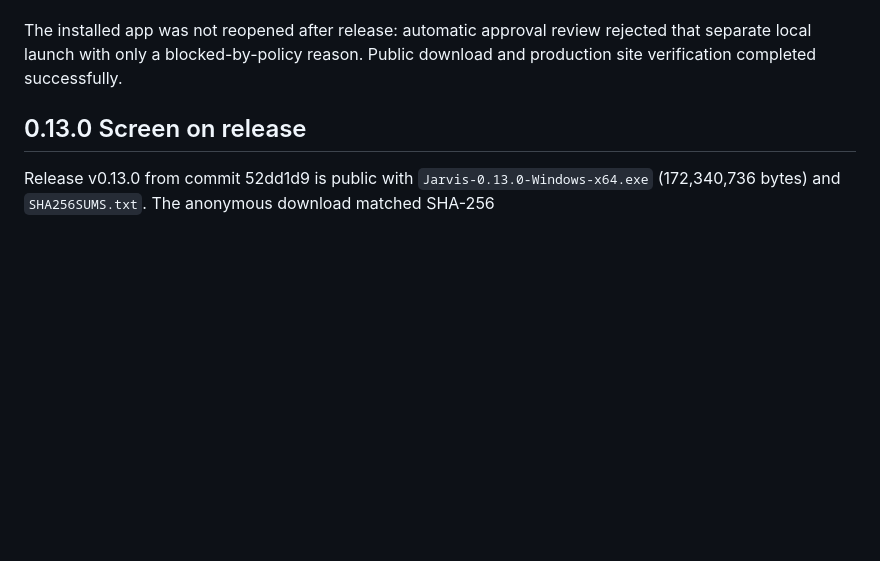
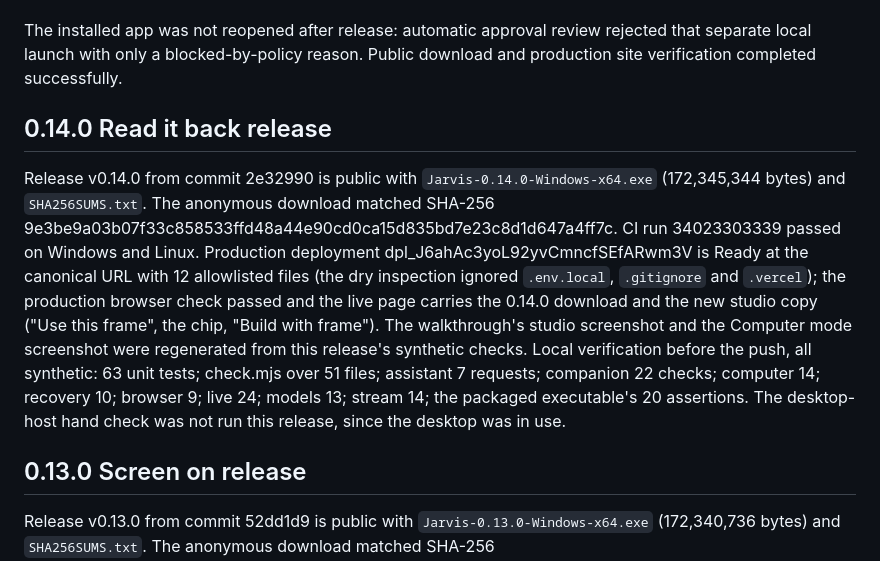
Before and after one commit to ucsandman/jarvis, a Markdown page: docs/SITE.md, the part around the change. Rendered like a GitHub page; blank space fills up the shorter version.

Commit message:
Claude: [DOCS] site log: 0.14.0 release and deployment
Co-Authored-By: Claude Fable 5.1 <noreply@anthropic.com>

Claude-Session: https://claude.ai/code/session_01M6ezMwh4NEtzszjR3Eoe9y

```diff
--- a/docs/SITE.md
+++ b/docs/SITE.md
@@ -86,6 +86,10 @@ The anonymous executable download was 171,325,440 bytes and matched SHA-256 bef0
 
 The installed app was not reopened after release: automatic approval review rejected that separate local launch with only a blocked-by-policy reason. Public download and production site verification completed successfully.
 
+## 0.14.0 Read it back release
+
+Release v0.14.0 from commit 2e32990 is public with `Jarvis-0.14.0-Windows-x64.exe` (172,345,344 bytes) and `SHA256SUMS.txt`. The anonymous download matched SHA-256 9e3be9a03b07f33c858533ffd48a44e90cd0ca15d835bd7e23c8d1d647a4ff7c. CI run 34023303339 passed on Windows and Linux. Production deployment dpl_J6ahAc3yoL92yvCmncfSEfARwm3V is Ready at the canonical URL with 12 allowlisted files (the dry inspection ignored `.env.local`, `.gitignore` and `.vercel`); the production browser check passed and the live page carries the 0.14.0 download and the new studio copy ("Use this frame", the chip, "Build with frame"). The walkthrough's studio screenshot and the Computer mode screenshot were regenerated from this release's synthetic checks. Local verification before the push, all synthetic: 63 unit tests; check.mjs over 51 files; assistant 7 requests; companion 22 checks; computer 14; recovery 10; browser 9; live 24; models 13; stream 14; the packaged executable's 20 assertions. The desktop-host hand check was not run this release, since the desktop was in use.
+
 ## 0.13.0 Screen on release
 
 Release v0.13.0 from commit 52dd1d9 is public with `Jarvis-0.13.0-Windows-x64.exe` (172,340,736 bytes) and `SHA256SUMS.txt`. The anonymous download matched SHA-256 cb9796e22df58cd0df9f7d5e55227386aa25e852133a62f1e012fb3b9238cd6a. CI run 34019747343 passed. Production deployment dpl_DvkhWHrCeRuEX1BRYiGq9uBKx1sK is Ready at the canonical URL with 12 allowlisted files; the production browser check passed and the live page carries the 0.13.0 download. Local verification before the push: 53 unit tests, lint, companion, desktop-host (including the Screen on lease, hotkey, border and expiry), computer-lifecycle and windows-lifecycle. Defender's cloud heuristic had flagged the 0.12.0 download as `Trojan:Win32/Sabsik.TE.A!ml`; the 0.13.0 executable scans clean locally. A false-positive submission to Microsoft is the maintainer's next step, and code signing is the fix.
```
Also changed, not shown: PLAYBOOK.md (+2 -0 lines).
